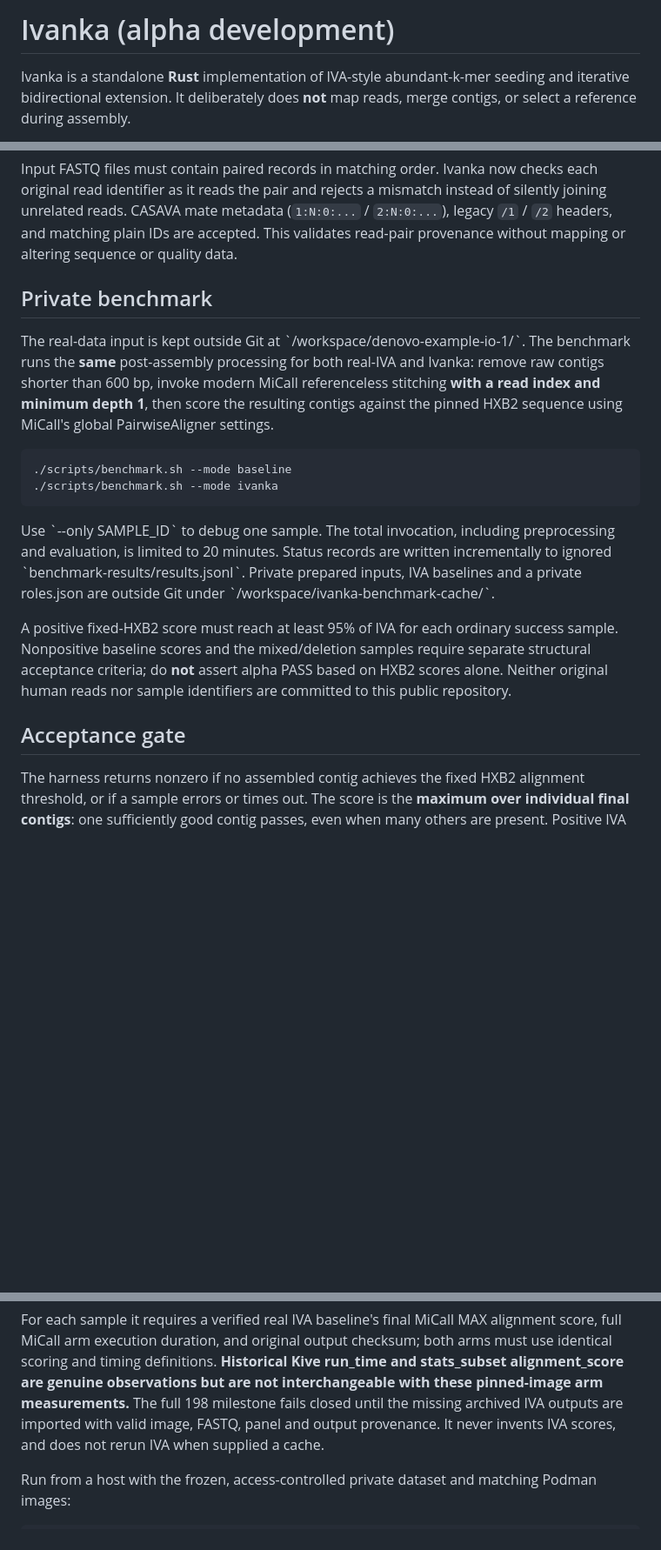
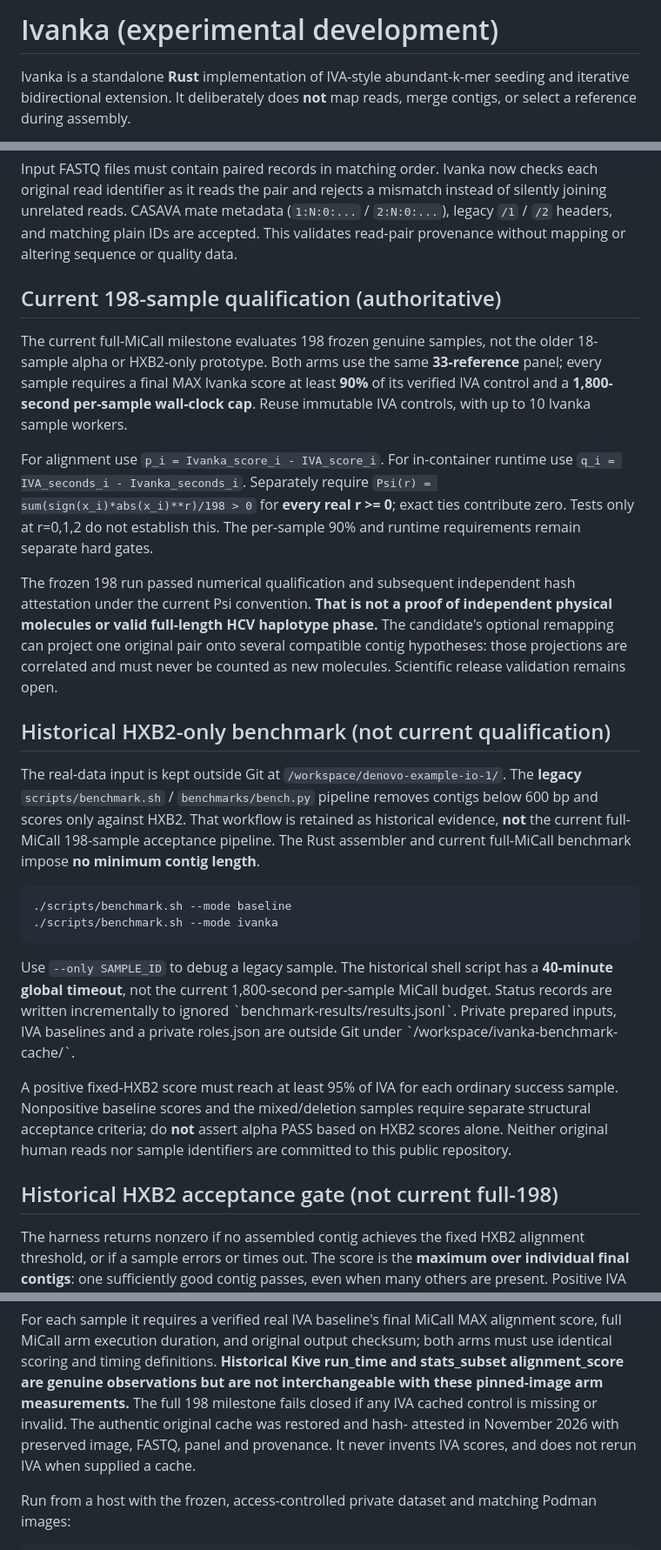
Before and after one commit to ottojung/ivanka, a Markdown page: README.md, 3 parts joined by grey strips. Shown at 87% size. Rendered like a GitHub page; blank space fills up the shorter version.

Commit message:
Document current 198 acceptance and signed-power PSI consistently (#154)

```diff
--- a/README.md
+++ b/README.md
@@ -1,4 +1,4 @@
-# Ivanka (alpha development)
+# Ivanka (experimental development)
 
 Ivanka is a standalone **Rust** implementation of IVA-style abundant-k-mer
 seeding and iterative bidirectional extension. It deliberately does **not**
@@ -19,20 +19,42 @@ mismatch instead of silently joining unrelated reads. CASAVA mate metadata
 plain IDs are accepted. This validates read-pair provenance without mapping
 or altering sequence or quality data.
 
-## Private benchmark
+## Current 198-sample qualification (authoritative)
+
+The current full-MiCall milestone evaluates 198 frozen genuine samples, not the older
+18-sample alpha or HXB2-only prototype. Both arms use the same **33-reference**
+panel; every sample requires a final MAX Ivanka score at least **90%** of its
+verified IVA control and a **1,800-second per-sample wall-clock cap**. Reuse
+immutable IVA controls, with up to 10 Ivanka sample workers.
+
+For alignment use `p_i = Ivanka_score_i - IVA_score_i`. For in-container
+runtime use `q_i = IVA_seconds_i - Ivanka_seconds_i`. Separately require
+`Psi(r) = sum(sign(x_i)*abs(x_i)**r)/198 > 0` for **every real r >= 0**;
+exact ties contribute zero. Tests only at r=0,1,2 do not establish this.
+The per-sample 90% and runtime requirements remain separate hard gates.
+
+The frozen 198 run passed numerical qualification and subsequent independent
+hash attestation under the current Psi convention. **That is not a proof of
+independent physical molecules or valid full-length HCV haplotype phase.**
+The candidate's optional remapping can project one original pair onto several
+compatible contig hypotheses: those projections are correlated and must never
+be counted as new molecules. Scientific release validation remains open.
+
+## Historical HXB2-only benchmark (not current qualification)
 
 The real-data input is kept outside Git at
-\`/workspace/denovo-example-io-1/\`. The benchmark runs the **same**
-post-assembly processing for both real-IVA and Ivanka: remove raw contigs shorter
-than 600 bp, invoke modern MiCall referenceless stitching **with a read index
-and minimum depth 1**, then score the resulting contigs against the pinned HXB2
-sequence using MiCall's global PairwiseAligner settings.
+`/workspace/denovo-example-io-1/`. The **legacy** `scripts/benchmark.sh` /
+`benchmarks/bench.py` pipeline removes contigs below 600 bp and scores only
+against HXB2. That workflow is retained as historical evidence, **not** the
+current full-MiCall 198-sample acceptance pipeline. The Rust assembler and
+current full-MiCall benchmark impose **no minimum contig length**.
 
     ./scripts/benchmark.sh --mode baseline
     ./scripts/benchmark.sh --mode ivanka
 
-Use \`--only SAMPLE_ID\` to debug one sample. The total invocation, including
-preprocessing and evaluation, is limited to 20 minutes. Status records are
+Use `--only SAMPLE_ID` to debug a legacy sample. The historical shell script
+has a **40-minute global timeout**, not the current 1,800-second per-sample
+MiCall budget. Status records are
 written incrementally to ignored \`benchmark-results/results.jsonl\`. Private
 prepared inputs, IVA baselines and a private roles.json are outside Git under
 \`/workspace/ivanka-benchmark-cache/\`.
@@ -44,7 +66,7 @@ based on HXB2 scores alone. Neither original human reads nor sample identifiers
 are committed to this public repository.
 
 
-## Acceptance gate
+## Historical HXB2 acceptance gate (not current full-198)
 
 The harness returns nonzero if no assembled contig achieves the fixed HXB2
 alignment threshold, or if a sample errors or times out. The score is the
@@ -304,8 +327,9 @@ alignment score, full MiCall arm execution duration, and original output
 checksum; both arms must use identical scoring and timing definitions.
 **Historical Kive run_time and stats_subset alignment_score are genuine
 observations but are not interchangeable with these pinned-image arm
-measurements.** The full 198 milestone fails closed until the missing archived
-IVA outputs are imported with valid image, FASTQ, panel and output provenance.
+measurements.** The full 198 milestone fails closed if any IVA cached control
+is missing or invalid. The authentic original cache was restored and hash-
+attested in November 2026 with preserved image, FASTQ, panel and provenance.
 It never invents IVA scores, and does not rerun IVA when supplied a cache.
 
 Run from a host with the frozen, access-controlled private dataset and
```
Also changed, not shown: other parts of README.md (+5 -4 lines), docs/mutable-pipeline-scope.md (+1 -1 lines).
